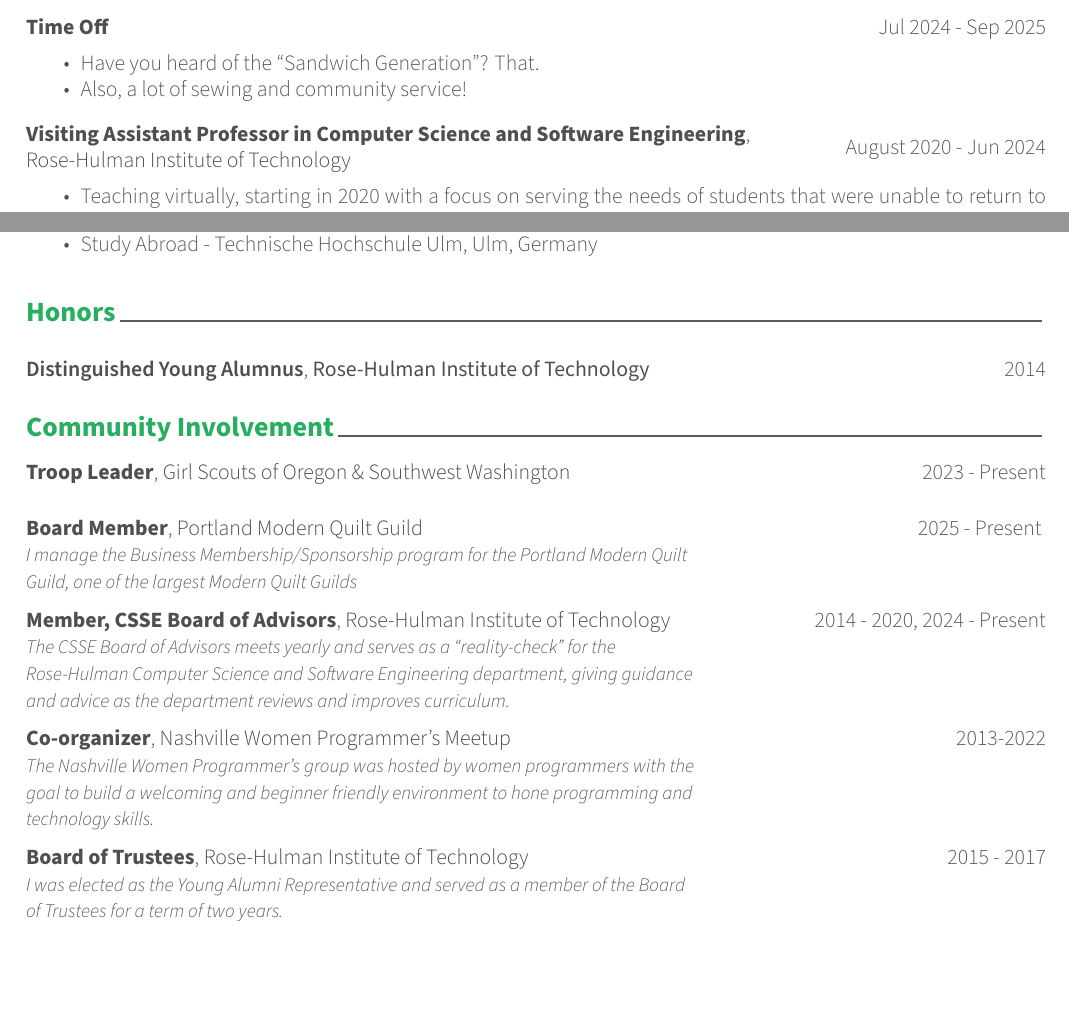
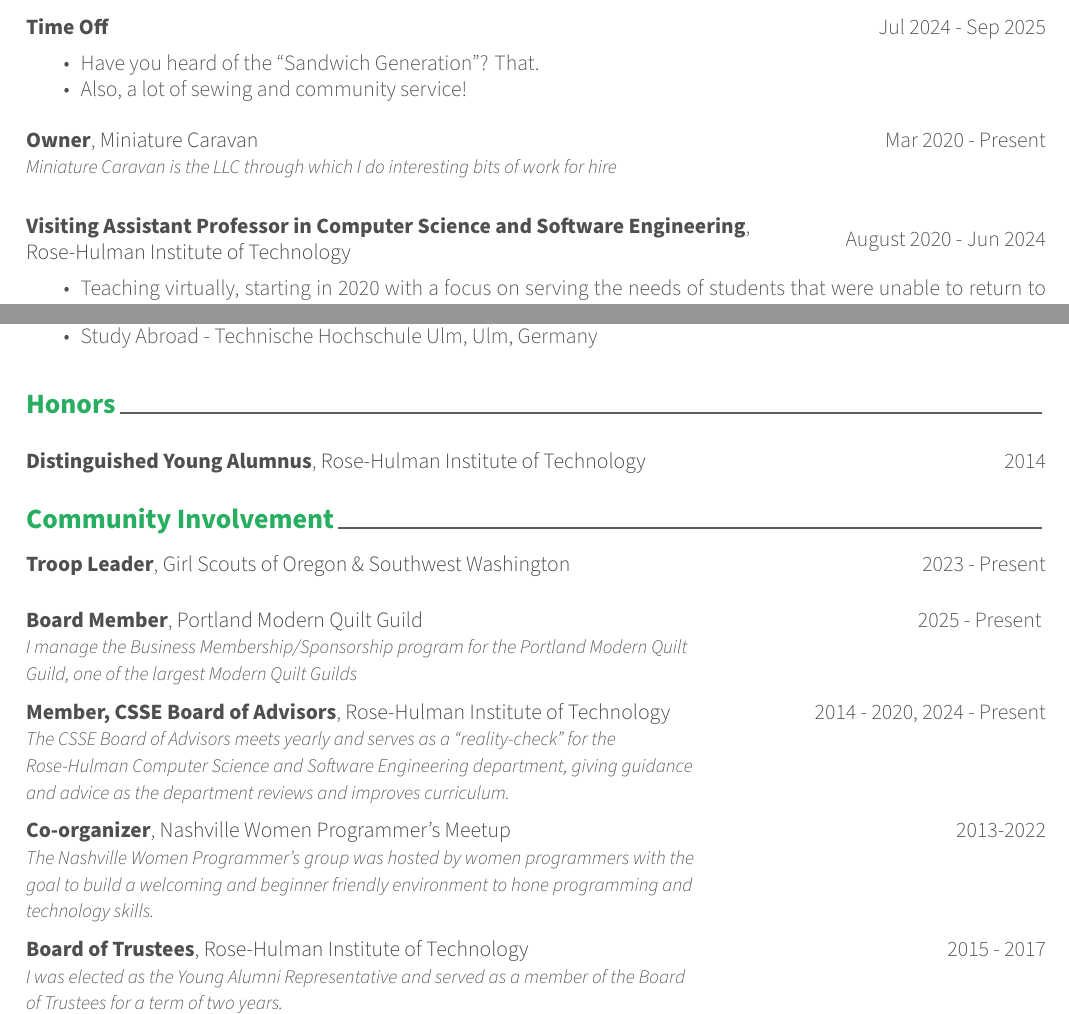
Before and after one commit to elizabrock/LaTeX-Resume, a LaTeX CV (eliza_brock_marcum_resume.tex, which reads components/community_involvement.tex, components/experience.tex, templates/awesome-cv.cls): two parts of pages 1 and 2 of 3, joined at a grey line, cut so that both start at the same text, the shorter picture padded with empty space. Compiled offline with XeLaTeX; a LaTeX package or settings file that is missing is left out.

Commit message:
Continue regularizing CV styling

```diff
--- a/components/community_involvement.tex
+++ b/components/community_involvement.tex
@@ -8,7 +8,7 @@
     {}
     {}
 
-  \cventrywithcompanynote
+  \cventrywithorganizationnote
     {Board Member}
     {2025 - Present }
     {Portland Modern Quilt Guild}
@@ -32,7 +32,7 @@
     {}
     {}
 
-  \cventrywithcompanynote
+  \cventrywithorganizationnote
     {Board of Trustees}
     {2015 - 2017}
     {Rose-Hulman Institute of Technology}
--- a/components/experience.tex
+++ b/components/experience.tex
@@ -29,6 +29,14 @@
       \item Also, a lot of sewing and community service!
     \end{cvitems}
   }
+
+  \cventrywithorganizationnote
+  {Owner}
+  {Mar 2020 - Present}
+  {Miniature Caravan}
+  {Miniature Caravan is the LLC through which I do interesting bits of work for hire}
+  {Remote}
+  {  }
 
   \cventry
   {Visiting Assistant Professor in Computer Science and Software Engineering}
--- a/templates/awesome-cv.cls
+++ b/templates/awesome-cv.cls
@@ -178,7 +178,7 @@
 % NOTE: With xetex, ems perform as one would expect from experience in other areas: https://tex.stackexchange.com/a/97970
 
 \newcommand{\defaultbaselinespacing}{1.22em}
-\newcommand{\extrabaselinespacing}{1.71em}
+\newcommand{\extrabaselinespacing}{1.6em}
 
 \newcommand{\pageheaderfontsize}{32pt} % Leaving this in points, as I don't want it to scale with body font
 \newcommand{\headerfontsize}{14pt} % Leaving this in points, as I don't want it to scale with body font
@@ -217,14 +217,21 @@
 
 % Paragraphs
 \newcommand*{\paragraphstyle}{\fontsize{\defaultfontsize}{\defaultbaselinespacing}\bodyfontlight\upshape\color{default-text-color}}
+\newcommand*{\titlestyle}{\fontsize{\defaultfontsize}{\defaultbaselinespacing}\bodyfont\bfseries\color{emphasized-text-color}}
+\newcommand*{\organizationstyle}{\fontsize{\defaultfontsize}{\defaultbaselinespacing}\bodyfontlight\color{default-text-color}}
+\newcommand*{\datestyle}{\fontsize{\defaultfontsize}{\defaultbaselinespacing}\bodyfontlight\color{emphasized-text-color}}
+\newcommand*{\locationstyle}{\fontsize{\defaultfontsize}{\defaultbaselinespacing}\bodyfontlight\slshape\color{emphasized-text-color}}
+
+% TODO: I haven't sorted through these to find the identical entries, but I deeply wish to continue unpicking the symmetries.
+%\newcommand*{\defaultorganizationnamestyle}[1]{{\titlestyle #1}}
 
 % For elements of entry
-\newcommand*{\entrytitlestyle}[1]{{\fontsize{\defaultfontsize}{\defaultbaselinespacing}\bodyfont\bfseries\color{emphasized-text-color} #1}}
-\newcommand*{\entrycompanystyle}[1]{{\fontsize{\defaultfontsize}{\defaultbaselinespacing}\bodyfontlight\color{default-text-color} #1}}
-\newcommand*{\entrydatestyle}[1]{{\fontsize{\defaultfontsize}{\defaultbaselinespacing}\bodyfontlight\color{emphasized-text-color} #1}}
-\newcommand*{\entrylocationstyle}[1]{{\fontsize{\defaultfontsize}{\defaultbaselinespacing}\bodyfontlight\slshape\color{awesome-color} #1}}
+\newcommand*{\entrytitlestyle}[1]{{\titlestyle #1}}
+\newcommand*{\entryorganizationstyle}[1]{{\organizationstyle #1}}
+\newcommand*{\entrydatestyle}[1]{{\datestyle #1}}
+\newcommand*{\entrylocationstyle}[1]{{\locationstyle #1}}
 % TODO: Consider justifying this text, although \\justifying didn't seem to do the trick..
-\newcommand*{\entrycompanynotestyle}[1]{{\fontsize{\slightlysmallerthandefaultfontsize}{\defaultbaselinespacing}\bodyfontlight\slshape\color{emphasized-text-color} #1}}
+\newcommand*{\entryorganizationnotestyle}[1]{{\fontsize{\slightlysmallerthandefaultfontsize}{\defaultbaselinespacing}\bodyfontlight\slshape\color{emphasized-text-color} #1}}
 \newcommand*{\entrydescriptionstyle}[1]{{\fontsize{\defaultfontsize}{\defaultbaselinespacing}\bodyfontlight\upshape\color{emphasized-text-color} #1}}
 
 % For elements of subentry
@@ -235,27 +242,27 @@
 \newcommand*{\subdescriptionstyle}[1]{{\fontsize{\slightlysmallerthandefaultfontsize}{\defaultbaselinespacing}\bodyfontlight\upshape\color{default-text-color} #1}}
 
 % For elements of honor
-\newcommand*{\honortitlestyle}[1]{{\fontsize{\defaultfontsize}{\defaultbaselinespacing}\bodyfont\color{emphasized-text-color} #1}}
-\newcommand*{\honorpositionstyle}[1]{{\fontsize{\defaultfontsize}{\defaultbaselinespacing}\bodyfontlight\bfseries\color{emphasized-text-color} #1}}
-\newcommand*{\honordatestyle}[1]{{\fontsize{\defaultfontsize}{\defaultbaselinespacing}\bodyfontlight\color{emphasized-text-color} #1}}
-\newcommand*{\honorlocationstyle}[1]{{\fontsize{\defaultfontsize}{\defaultbaselinespacing}\bodyfontlight\slshape\color{awesome-color} #1}}
+\newcommand*{\honortitlestyle}[1]{{\titlestyle #1}}
+\newcommand*{\honororganizationstyle}[1]{{\organizationstyle #1}}
+\newcommand*{\honordatestyle}[1]{{\datestyle #1}}
+\newcommand*{\honorlocationstyle}[1]{{\locationstyle #1}}
 
 % OG
-\newcommand*{\speakingtitlestyle}[1]{{\fontsize{\defaultfontsize}{\defaultbaselinespacing}\bodyfont\color{emphasized-text-color} #1}}
-\newcommand*{\speakingpositionstyle}[1]{{\fontsize{\defaultfontsize}{\defaultbaselinespacing}\bodyfontlight\bfseries\color{emphasized-text-color} #1}}
-\newcommand*{\speakingdatestyle}[1]{{\fontsize{\defaultfontsize}{\defaultbaselinespacing}\bodyfontlight\color{emphasized-text-color} #1}}
-\newcommand*{\speakinglocationstyle}[1]{{\fontsize{\defaultfontsize}{\defaultbaselinespacing}\bodyfontlight\slshape\color{emphasized-text-color} #1}}
+\newcommand*{\speakingorganizationstyle}[1]{{\organizationstyle #1}}
+\newcommand*{\speakingpositionstyle}[1]{{\titlestyle\bodyfontlight #1}}
+\newcommand*{\speakingdatestyle}[1]{{\datestyle #1}}
+\newcommand*{\speakinglocationstyle}[1]{\locationstyle #1}
 
 % For elements of skill
-\newcommand*{\skilltypestyle}[1]{{\fontsize{\defaultfontsize}{\defaultbaselinespacing}\bodyfont\bfseries\color{emphasized-text-color} #1}}
-\newcommand*{\skillsetstyle}[1]{{\fontsize{\defaultfontsize}{\defaultbaselinespacing}\bodyfontlight\color{default-text-color} #1}}
+\newcommand*{\skillcategorystyle}[1]{{\titlestyle #1}}
+\newcommand*{\skillsetstyle}[1]{{\organizationstyle #1}}
 
 % Cover Letter
 \newcommand*{\lettersectionstyle}[1]{{\sectionstyle{#1}}}
 \newcommand*{\recipientaddressstyle}[1]{{\fontsize{\defaultfontsize}{\defaultbaselinespacing}\bodyfont\scshape\color{emphasized-text-color} #1}}
 \newcommand*{\recipienttitlestyle}[1]{{\fontsize{\largerthandefaultfontsize}{\defaultbaselinespacing}\bodyfont\scshape\color{default-text-color} #1}}
 \newcommand*{\lettertitlestyle}[1]{{\fontsize{\defaultfontsize}{\defaultbaselinespacing}\bodyfontlight\bfseries\color{default-text-color} \underline{#1}}}
-\newcommand*{\letterdatestyle}[1]{{\fontsize{\defaultfontsize}{\defaultbaselinespacing}\bodyfontlight\slshape\color{emphasized-text-color} #1}}
+\newcommand*{\letterdatestyle}[1]{{\datestyle\slshape #1}}
 \newcommand*{\lettertextstyle}{\fontsize{\defaultfontsize}{\extrabaselinespacing}\bodyfontlight\upshape\color{default-text-color}}
 \newcommand*{\letternamestyle}[1]{{\fontsize{\defaultfontsize}{\defaultbaselinespacing}\bodyfont\bfseries\color{default-text-color} #1}}
 \newcommand*{\letterenclosurestyle}[1]{{\fontsize{\defaultfontsize}{\defaultbaselinespacing}\bodyfontlight\slshape\color{page-footer-color} #1}}
@@ -724,17 +731,17 @@
   \end{flushleft}
 }
 % Define an entry of cv information
-% Usage: \cventry{<title>}{<company/position>}{<location>}{<date>}{<note>}{<description>}
+% Usage: \cventry{<title>}{<organization/position>}{<location>}{<date>}{<note>}{<description>}
 \newcommand*{\cventry}[5]{%
   \epiccventry{#1}{#2}{}{}{#3}{}{#4}{#5}
 }
 
-% Usage: \cventrywithcompanynote{<title>}{<company/position>}{<company note>}{<location>}{<date>}{<note>}{<description>}
-\newcommand*{\cventrywithcompanynote}[6]{%
+% Usage: \cventrywithorganizationnote{<title>}{<organization/position>}{<organization note>}{<location>}{<date>}{<note>}{<description>}
+\newcommand*{\cventrywithorganizationnote}[6]{%
   \epiccventry{#1}{#2}{}{}{#3}{#4}{#5}{#6}
 }
 
-% Usage: \doublecventry{<title>}{<company/position>}{<additional title>}{<additional company/position>}{<location>}{<date>}{<note>}{<description>}
+% Usage: \doublecventry{<title>}{<organization/position>}{<additional title>}{<additional organization/position>}{<location>}{<date>}{<note>}{<description>}
 \newcommand*{\doublecventry}[7]{%
   \epiccventry{#1}{#2}{#3}{#4}{#5}{}{#6}{#7}
 }
@@ -745,28 +752,29 @@
   \@namedef{positionDate}{#2}%
   \@namedef{additionalPositionName}{#3}%
   \@namedef{additionalPositionDate}{#4}%
-  \@namedef{companyName}{#5}%
-  \@namedef{companyNote}{#6}%
+  \@namedef{organizationName}{#5}%
+  \@namedef{organizationNote}{#6}%
   \@namedef{location}{#7}%
   \@namedef{description}{#8}%
   \vspace{-2.0mm}
   \setlength\tabcolsep{0pt}
   \setlength{\extrarowheight}{0pt}
+  % TODO: Figure out how to get the date on the two-line title to top align
   \begin{tabular}[t]{@{\extracolsep{\fill}} L{\textwidth - 4.5cm} R{4.5cm}}
-    \ifdefempty{\companyName}
+    \ifdefempty{\organizationName}
       {\entrytitlestyle{\positionName} & \entrydatestyle{\positionDate} \\}
-      {\entrytitlestyle{\positionName}, \entrycompanystyle{\companyName} & \entrydatestyle{\positionDate} \\}
+      {\entrytitlestyle{\positionName}, \entryorganizationstyle{\organizationName} & \entrydatestyle{\positionDate} \\}
     \ifdefempty{\additionalPositionName}
       {}
-      {\entrytitlestyle{\additionalPositionName}, \entrycompanystyle{\companyName} & \entrydatestyle{\additionalPositionDate} \\}
-    \ifdefempty{\companyNote}
+      {\entrytitlestyle{\additionalPositionName}, \entryorganizationstyle{\organizationName} & \entrydatestyle{\additionalPositionDate} \\}
+    \ifdefempty{\organizationNote}
       {}
-      % {\entrycompanynotestyle{\companyNote} & \\}
+      % {\entryorganizationnotestyle{\organizationNote} & \\}
       % The L here is why it is left aligned and not justified, I think..
-      % {\multicolumn{2}{L{\textwidth}}{\entrycompanynotestyle{\companyNote}} \\}
+      % {\multicolumn{2}{L{\textwidth}}{\entryorganizationnotestyle{\organizationNote}} \\}
       {\multicolumn{2}{L{\textwidth}}{
         \begin{tabular}[t]{L{.66\textwidth} R{.33\textwidth}}
-          \entrycompanynotestyle{\companyNote} & \\
+          \entryorganizationnotestyle{\organizationNote} & \\
         \end{tabular}
       } \\}
     \ifdefempty{\description}
@@ -781,13 +789,13 @@
   \@namedef{location}{#3}%
   \@namedef{date}{#4}%
   \@namedef{description}{#5}%
-  % TODO seperate this out into a table preamble command
+  % TODO separate this out into a table preamble command
   \vspace{-2.0mm}
   \setlength\tabcolsep{0pt}
   \setlength{\extrarowheight}{0pt}
   \begin{tabular}[t]{@{\extracolsep{\fill}} L{\textwidth - 4.5cm} R{4.5cm}} % TODO: Modularize this to share with the below so that changes are synced
     \entrytitlestyle{\degree} & \entrydatestyle{\date} \\
-    \entrycompanystyle{\university} & \\
+    \entryorganizationstyle{\university} & \\
     \multicolumn{2}{L{\textwidth}}{\entrydescriptionstyle{\description}} \\
   \end{tabular}
 }
@@ -831,9 +839,9 @@
   \end{center}
 }
 % Define a line of cv information(honor, award or something else)
-% Usage: \cvhonor{<position>}{<title>}{<location>}{<date>}
+% Usage: \cvhonor{<title>}{<organization / position>}{<location>}{<date>}
 \newcommand*{\cvhonor}[3]{%
-  \honorpositionstyle{#1}\ifempty{#2}{}{,} \honortitlestyle{#2} & \honordatestyle{#3} \\
+  \honortitlestyle{#1}\ifempty{#2}{}{,} \honororganizationstyle{#2} & \honordatestyle{#3} \\
 }
 
 % Define an environment for cvskill
@@ -844,11 +852,12 @@
   \end{tabular}
 
   % NOTE: The blank line above is signifigant in a way that is unfathomable to mere man.
+  % TODO: Figure that out!
 }
 % Define a line of cv information(skill)
 % Usage: \cvskill{<type>}{<skillset>}
 \newcommand*{\cvskill}[2]{%
-	\skilltypestyle{#1} & \skillsetstyle{#2} \\
+	\skillcategorystyle{#1} & \skillsetstyle{#2} \\
 }
 
 % Define an environment for cvitems(for cventry)
@@ -878,9 +887,9 @@
   \end{center}
 }
 % Define a line of cv information(honor, award or something else)
-% Usage: \cvpublicspeaking{<position>}{<title>}{<location>}{<date>}
+% Usage: \cvpublicspeaking{<title>}{<organization>}{<location>}{<date>}
 \newcommand*{\cvpublicspeaking}[4]{%
-  \speakingdatestyle{#4} & \speakingpositionstyle{#1}\ifempty{#2}{}{,} \speakingtitlestyle{#2} & \speakinglocationstyle{#3} \\
+  \speakingdatestyle{#4} & \speakingpositionstyle{#1}\ifempty{#2}{}{,} \speakingorganizationstyle{#2} & \speakinglocationstyle{#3} \\
 }
 
 %-------------------------------------------------------------------------------
```
Also changed, not shown: components/community_involvement.tex (6 more changed lines), components/experience.tex (4 more changed lines).
